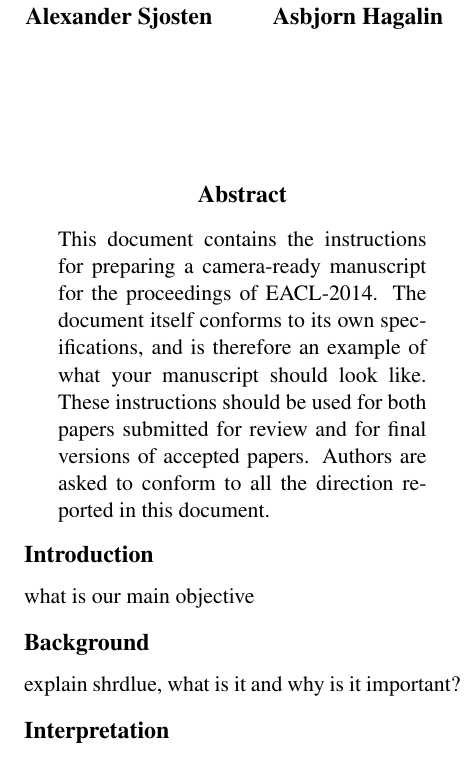
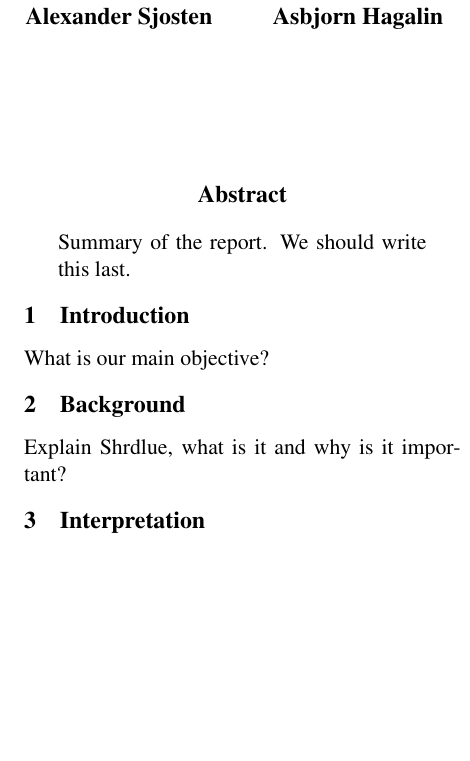
Before and after one commit to alexandersjosten/AI-shrdlite, a LaTeX paper (report/eacl2014.tex): part of one column of page 1 of 2, cut so that both start at the same text, the shorter picture padded with empty space. Compiled offline with pdfLaTeX.

Commit message:
changed some parts, numbering of sections etc.

```diff
--- a/report/eacl2014.tex
+++ b/report/eacl2014.tex
@@ -36,18 +36,18 @@
 \begin{document}
 \maketitle
 \begin{abstract}
-This document contains the instructions for preparing a camera-ready manuscript for the proceedings of EACL-2014. The document itself conforms to its own specifications, and is therefore an example of what your manuscript should look like. These instructions should be used for both papers submitted for review and for final versions of accepted papers. Authors are asked to conform to all the direction reported in this document.
+Summary of the report. We should write this last.
 \end{abstract}
 
 
-\section*{Introduction}
-what is our main objective
+\section{Introduction}
+What is our main objective?
 
 
-\section*{Background}
- explain shrdlue, what is it and why is it important?
+\section{Background}
+Explain Shrdlue, what is it and why is it important?
 
 
-\section*{Interpretation}
+\section{Interpretation}
 The interpreter will, given a parse tree from the parser, create a list of goals that should be given to the planner. Each goal will be a list of subgoals (a subgoal will be refered to as PDDL from here on out). When interpreting the the given parse tree from the parser, the interpreter module will check its interpretations (i.e. the list of goals) to the given world and rule out the interpretations that are impossible in the current world. If no interpretations are valid in the current world, there will be an interpretation error and if the list of goals contain more than one element there exists an ambiguity and it will be the job of the ambiguity resolution module to resolve the ambiguity.
 
@@ -55,8 +55,8 @@ The interpreter will, given a parse tree from the parser, create a list of goals
 There exists three quantifiers, namely "the", "any" and "all" and the design choices of how to interpret each of the quantifiers will vary depending on the context.
 
-\subsubsection*{The "the" quantifier}
+\subsubsection{The "the" quantifier}
 When interpreting the quantifier "the", it will be interpreted as a specific object. Assume you have the sentence "move the white ball to the red box". This sentence makes sence if it is uttered in a world that contains exactly one white ball and one red box. If there exists two or more white balls and/or two or more red boxes, it will be a situation where the ambiguity resolution will have to be called. Assume the utterance given above and a world containing two white balls (call them a and b) and one red box (call it c). The interpreter will in this situation create two goals, one that says a should be on top of c and one that says b should be on top of c.
 
-\subsubsection*{The "any" quantifier}
+\subsubsection{The "any" quantifier}
 If the "any" quantifier is used, it will be interpreted as whichever object that fits the description. If the sentence is "move any white ball to the red box", it will be interpreted as in the case where there are two or more white balls, select whichever of these and move it to the red box. At the moment, the interpreter will simply select the first goal that is valid. However, there are optimizations to be done. The interpreter could check the world and remove goals that are far more difficult to plan. Imagine a world where one white ball is free and another is blocked, it would be most likely be easier to plan if the free ball is selected.
 
```
Also changed, not shown: report/eacl2014.tex (52 more changed lines).
